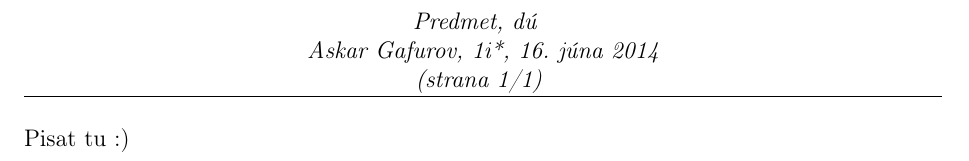
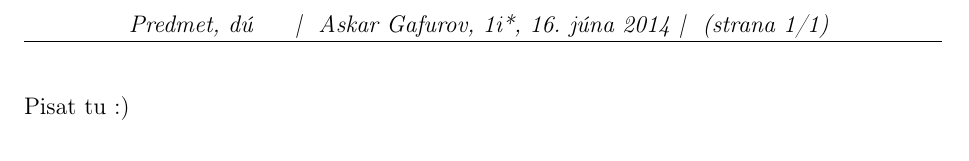
Before and after one commit to japdlsd/templates, a LaTeX document (default.tex): part of the page, cut so that both start at the same text. Compiled offline with pdfLaTeX.

Commit message:
Various small changes.

```diff
--- a/default.tex
+++ b/default.tex
@@ -66,8 +66,8 @@ urlcolor=linkcolor
 %\textwidth=18cm
 
 \def\header#1{% definujeme hlavicku ulohy, param. je nazov ulohy
-\it #1\\
-Askar Gafurov, 1i*, \today\\
+\it #1 ~|~
+Askar Gafurov, 1i*, \today ~|~
 (strana \thepage /\begin{NoHyper}{\pageref{LastPage}}\end{NoHyper})
 }
 
```
Also changed, not shown: 2 other files.
